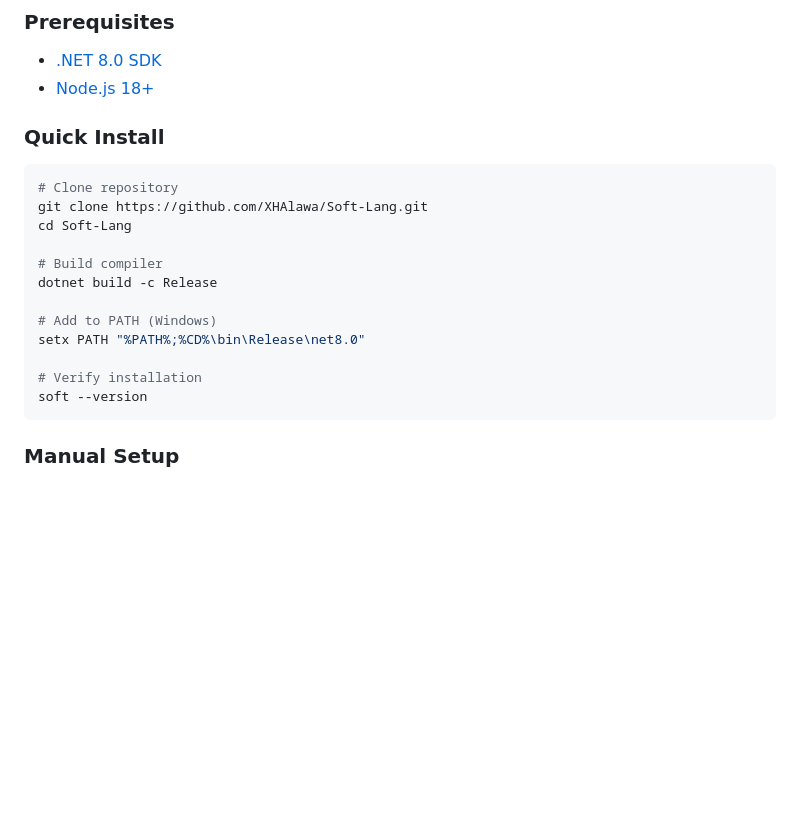
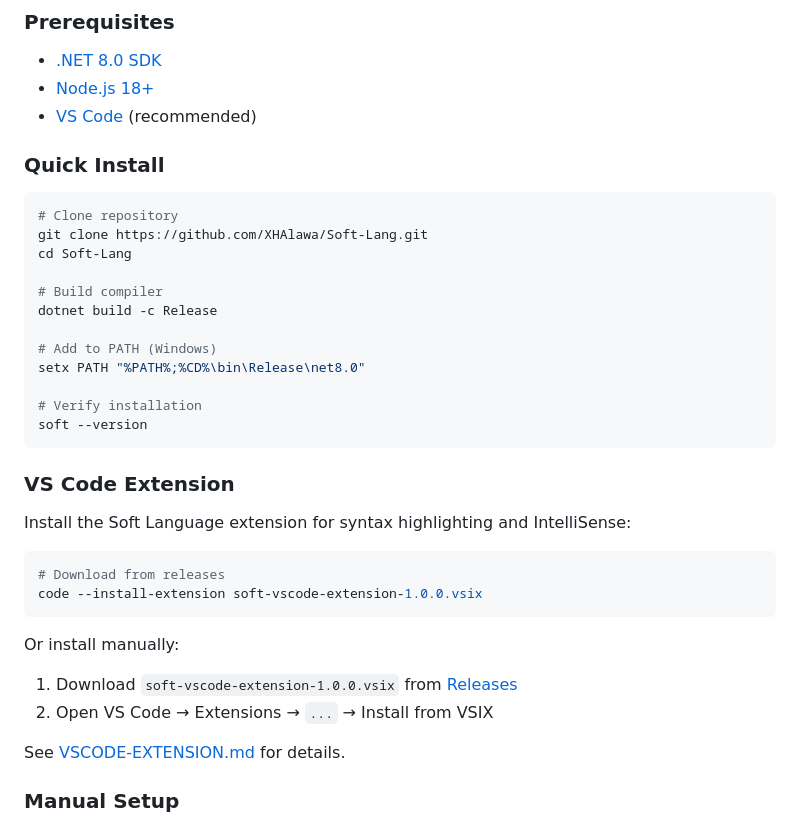
Before and after one commit to XHAlawa/Soft-Lang, a Markdown page: README.md, the part around the change. Drawn GitHub-style; blank space fills up the shorter version.

Commit message:
Update README with VS Code extension installation instructions

````diff
--- a/README.md
+++ b/README.md
@@ -39,6 +39,7 @@ export class HelloPage {
 
 - [.NET 8.0 SDK](https://dotnet.microsoft.com/download/dotnet/8.0)
 - [Node.js 18+](https://nodejs.org/)
+- [VS Code](https://code.visualstudio.com/) (recommended)
 
 ### Quick Install
 
@@ -56,6 +57,21 @@ setx PATH "%PATH%;%CD%\bin\Release\net8.0"
 # Verify installation
 soft --version
 ```
+
+### VS Code Extension
+
+Install the Soft Language extension for syntax highlighting and IntelliSense:
+
+```bash
+# Download from releases
+code --install-extension soft-vscode-extension-1.0.0.vsix
+```
+
+Or install manually:
+1. Download `soft-vscode-extension-1.0.0.vsix` from [Releases](https://github.com/XHAlawa/Soft-Lang/releases)
+2. Open VS Code → Extensions → `...` → Install from VSIX
+
+See [VSCODE-EXTENSION.md](VSCODE-EXTENSION.md) for details.
 
 ### Manual Setup
 
````
